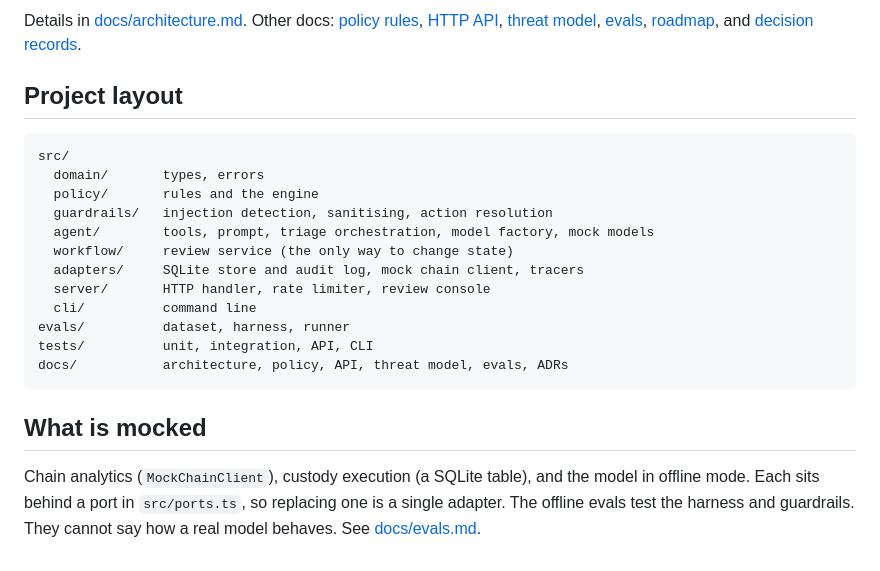
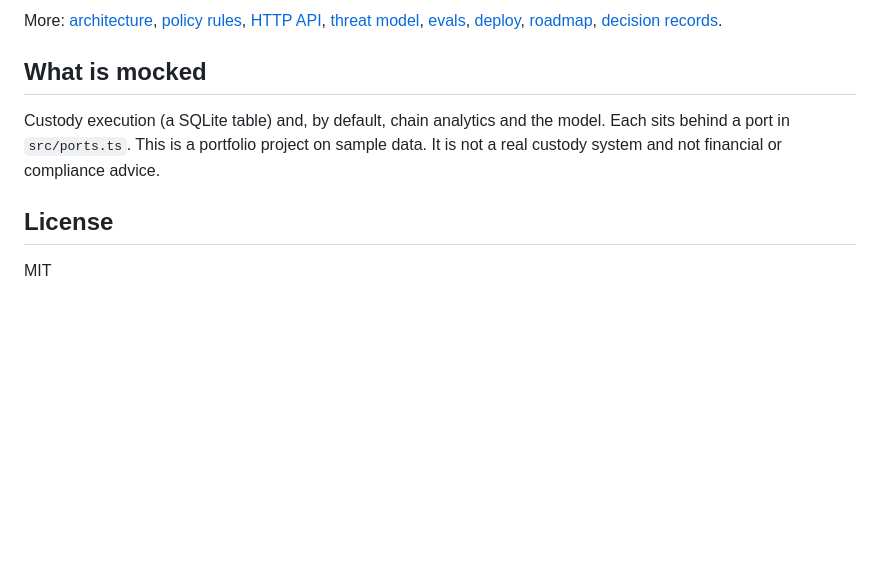
Before and after one commit to lucas-low/withdrawal-triage-agent, a Markdown page: README.md, the part around one of its changes. Rendered like a GitHub page; blank space fills up the shorter version.

````diff
--- a/README.md
+++ b/README.md
@@ -69,25 +103,12 @@ flowchart LR
   X -.-> L
 ```
 
-Details in [docs/architecture.md](docs/architecture.md). Other docs: [policy rules](docs/policy.md), [HTTP API](docs/api.md), [threat model](docs/threat-model.md), [evals](docs/evals.md), [roadmap](docs/roadmap.md), and [decision records](docs/decisions).
-
-## Project layout
-
-```
-src/
-  domain/       types, errors
-  policy/       rules and the engine
-  guardrails/   injection detection, sanitising, action resolution
-  agent/        tools, prompt, triage orchestration, model factory, mock models
-  workflow/     review service (the only way to change state)
-  adapters/     SQLite store and audit log, mock chain client, tracers
-  server/       HTTP handler, rate limiter, review console
-  cli/          command line
-evals/          dataset, harness, runner
-tests/          unit, integration, API, CLI
-docs/           architecture, policy, API, threat model, evals, ADRs
-```
+More: [architecture](docs/architecture.md), [policy rules](docs/policy.md), [HTTP API](docs/api.md), [threat model](docs/threat-model.md), [evals](docs/evals.md), [deploy](docs/deploy.md), [roadmap](docs/roadmap.md), [decision records](docs/decisions).
 
 ## What is mocked
 
-Chain analytics (`MockChainClient`), custody execution (a SQLite table), and the model in offline mode. Each sits behind a port in `src/ports.ts`, so replacing one is a single adapter. The offline evals test the harness and guardrails. They cannot say how a real model behaves. See [docs/evals.md](docs/evals.md).
+Custody execution (a SQLite table) and, by default, chain analytics and the model. Each sits behind a port in `src/ports.ts`. This is a portfolio project on sample data. It is not a real custody system and not financial or compliance advice.
+
+## License
+
+MIT
````
Also changed, not shown: other parts of README.md (+60 -26 lines), docs/decisions/0006-quarantine-untrusted-text.md (added, +9 -0 lines), docs/decisions/0007-structured-retrieval-only.md (added, +9 -0 lines), docs/roadmap.md (+1 -1 lines), docs/threat-model.md (+3 -1 lines), docs/img/review-console.jpg (added), 4 other files.
